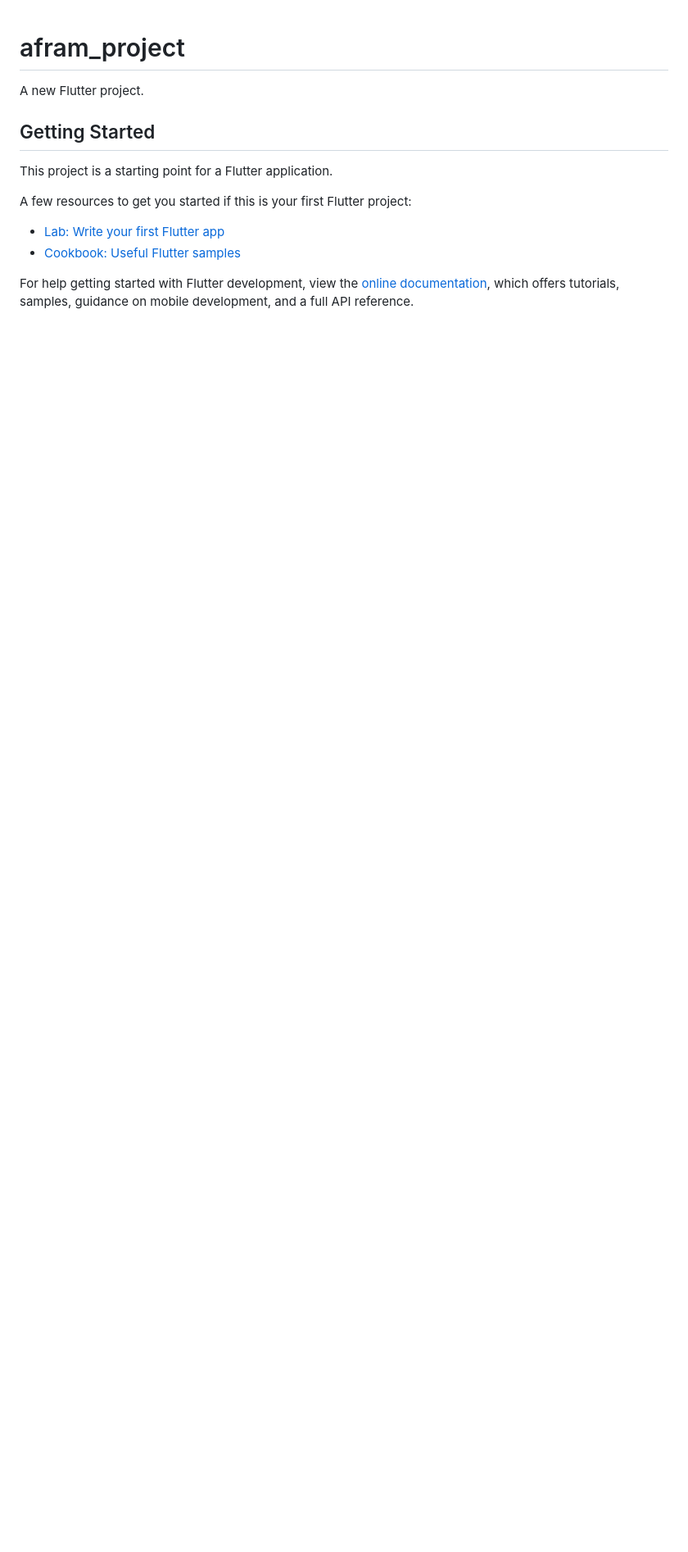
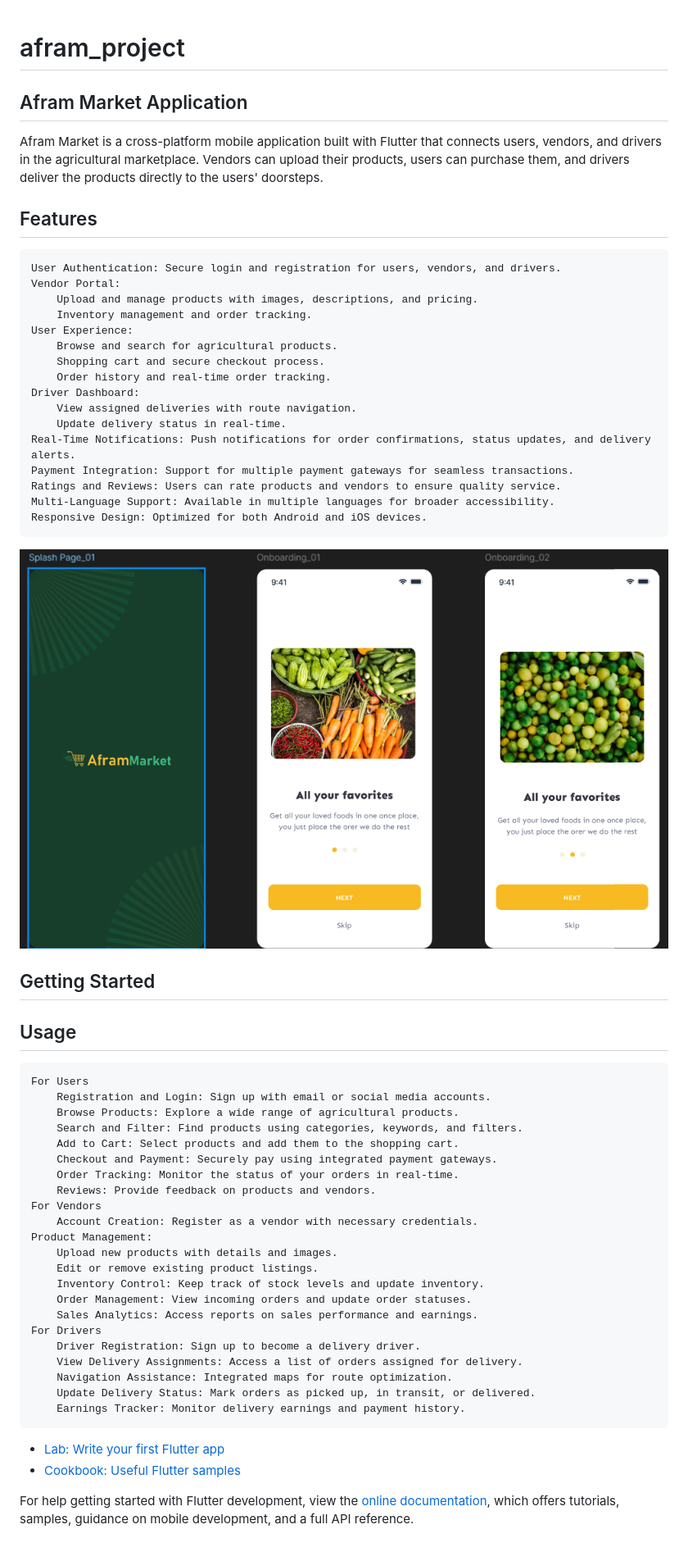
Before and after one commit to Aframmarket/AframMarket, a Markdown page: README.md, the part around the change. Shown: that part at 82% size. GitHub-like rendering; pictures changed too: img.png (added); blank space fills up the shorter version.

Commit message:
readme file added/updated

```diff
--- a/README.md
+++ b/README.md
@@ -1,12 +1,54 @@
 # afram_project
 
-A new Flutter project.
+## Afram Market Application
+Afram Market is a cross-platform mobile application built with Flutter that connects users, vendors, and drivers
+in the agricultural marketplace. Vendors can upload their products, users can purchase them, and drivers
+deliver the products directly to the users' doorsteps.
 
+## Features
+    User Authentication: Secure login and registration for users, vendors, and drivers.
+    Vendor Portal:
+        Upload and manage products with images, descriptions, and pricing.
+        Inventory management and order tracking.
+    User Experience:
+        Browse and search for agricultural products.
+        Shopping cart and secure checkout process.
+        Order history and real-time order tracking.
+    Driver Dashboard:
+        View assigned deliveries with route navigation.
+        Update delivery status in real-time.
+    Real-Time Notifications: Push notifications for order confirmations, status updates, and delivery alerts.
+    Payment Integration: Support for multiple payment gateways for seamless transactions.
+    Ratings and Reviews: Users can rate products and vendors to ensure quality service.
+    Multi-Language Support: Available in multiple languages for broader accessibility.
+    Responsive Design: Optimized for both Android and iOS devices.
+
+![img.png](img.png)
 ## Getting Started
 
-This project is a starting point for a Flutter application.
-
-A few resources to get you started if this is your first Flutter project:
+## Usage
+    For Users
+        Registration and Login: Sign up with email or social media accounts.
+        Browse Products: Explore a wide range of agricultural products.
+        Search and Filter: Find products using categories, keywords, and filters.
+        Add to Cart: Select products and add them to the shopping cart.
+        Checkout and Payment: Securely pay using integrated payment gateways.
+        Order Tracking: Monitor the status of your orders in real-time.
+        Reviews: Provide feedback on products and vendors.
+    For Vendors
+        Account Creation: Register as a vendor with necessary credentials.
+    Product Management:
+        Upload new products with details and images.
+        Edit or remove existing product listings.
+        Inventory Control: Keep track of stock levels and update inventory.
+        Order Management: View incoming orders and update order statuses.
+        Sales Analytics: Access reports on sales performance and earnings.
+    For Drivers
+        Driver Registration: Sign up to become a delivery driver.
+        View Delivery Assignments: Access a list of orders assigned for delivery.
+        Navigation Assistance: Integrated maps for route optimization.
+        Update Delivery Status: Mark orders as picked up, in transit, or delivered.
+        Earnings Tracker: Monitor delivery earnings and payment history.
 
 - [Lab: Write your first Flutter app](https://docs.flutter.dev/get-started/codelab)
 - [Cookbook: Useful Flutter samples](https://docs.flutter.dev/cookbook)
```
